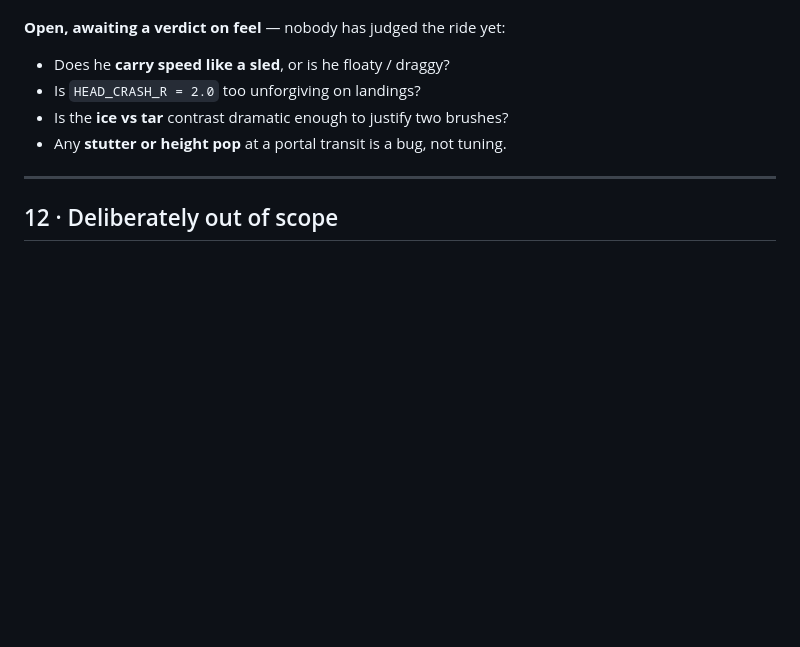
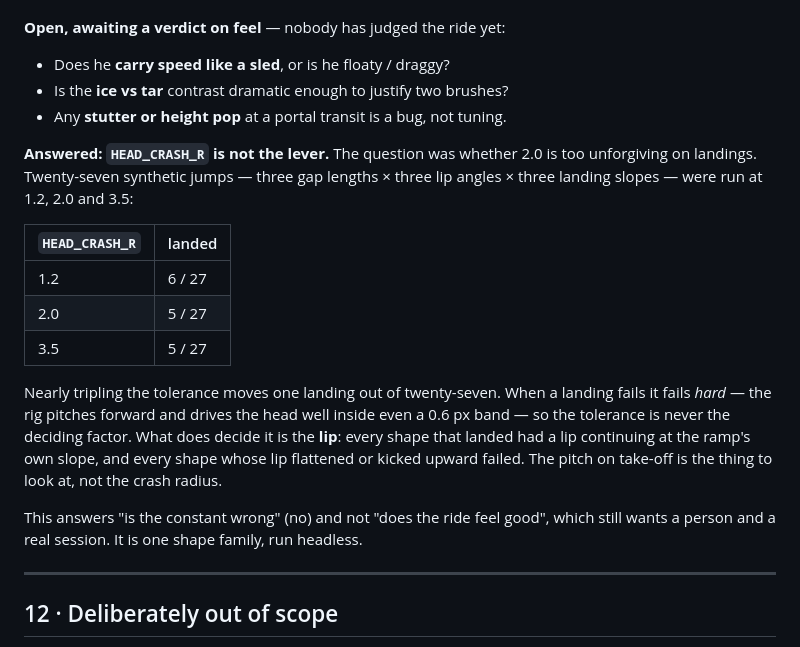
Before and after one commit to SeanJoudrie/sled, a Markdown page: docs/spec.md, the part around the change. Rendered like a GitHub page; blank space fills up the shorter version.

Commit message:
Answer the HEAD_CRASH_R question: it is not the lever
The spec has carried "is HEAD_CRASH_R = 2.0 too unforgiving on landings?"
as an open question through every phase, and the review graded it a D
partly because gravity was loosened to encourage the jumps that constant
punishes. It is the cheapest open item in the file and nobody could close
it without playing.

It turns out it can be measured. Twenty-seven synthetic jumps — three gap
lengths by three lip angles by three landing slopes — run at 1.2, 2.0 and
3.5:

  1.2  6/27 landed
  2.0  5/27 landed
  3.5  5/27 landed

Nearly tripling the tolerance moves one landing out of twenty-seven. When
a landing fails it fails hard: the rig pitches forward and drives the head
well inside even a 0.6 px band, so the radius is never the deciding
factor. What does decide it is the lip — every shape that landed had a lip
continuing at the ramp's own slope, and every shape whose lip flattened or
kicked upward failed. The pitch on take-off is the thing to look at.

Two false starts worth recording, because both would have produced
confident wrong numbers. The first sweep went 2.0 -> 6.5, which is the
wrong direction: a larger radius is *less* forgiving, not more. The second
put every landing at a fixed slope regardless of flight path, so all
twelve failed and the result looked tolerance-independent for the wrong
reason — that was a badly built track, not a tuning finding.

No code changes. The constant stays at 2.0 because nothing suggests moving
it. The spec's open list drops the question and records the answer,
including what it does not answer: whether the ride feels good still wants
a person and a real session, not twenty-seven headless runs of one shape
family.

Co-Authored-By: Claude Opus 5 <noreply@anthropic.com>
Claude-Session: https://claude.ai/code/session_012ZtZsjTHPnR3kzzokNhxMP

```diff
--- a/docs/spec.md
+++ b/docs/spec.md
@@ -673,9 +673,29 @@ once at page load, so the margin is different every visit (§3.5).
 **Open, awaiting a verdict on feel** — nobody has judged the ride yet:
 
 - Does he **carry speed like a sled**, or is he floaty / draggy?
-- Is `HEAD_CRASH_R = 2.0` too unforgiving on landings?
 - Is the **ice vs tar** contrast dramatic enough to justify two brushes?
 - Any **stutter or height pop** at a portal transit is a bug, not tuning.
+
+**Answered: `HEAD_CRASH_R` is not the lever.** The question was whether 2.0 is
+too unforgiving on landings. Twenty-seven synthetic jumps — three gap lengths ×
+three lip angles × three landing slopes — were run at 1.2, 2.0 and 3.5:
+
+| `HEAD_CRASH_R` | landed |
+| --- | --- |
+| 1.2 | 6 / 27 |
+| 2.0 | 5 / 27 |
+| 3.5 | 5 / 27 |
+
+Nearly tripling the tolerance moves one landing out of twenty-seven. When a
+landing fails it fails *hard* — the rig pitches forward and drives the head well
+inside even a 0.6 px band — so the tolerance is never the deciding factor. What
+does decide it is the **lip**: every shape that landed had a lip continuing at
+the ramp's own slope, and every shape whose lip flattened or kicked upward
+failed. The pitch on take-off is the thing to look at, not the crash radius.
+
+This answers "is the constant wrong" (no) and not "does the ride feel good",
+which still wants a person and a real session. It is one shape family, run
+headless.
 
 ---
 
```
